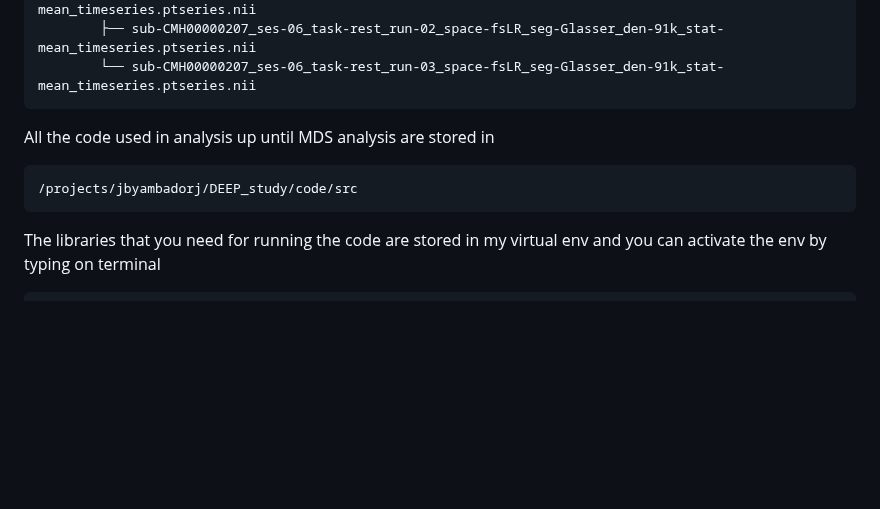
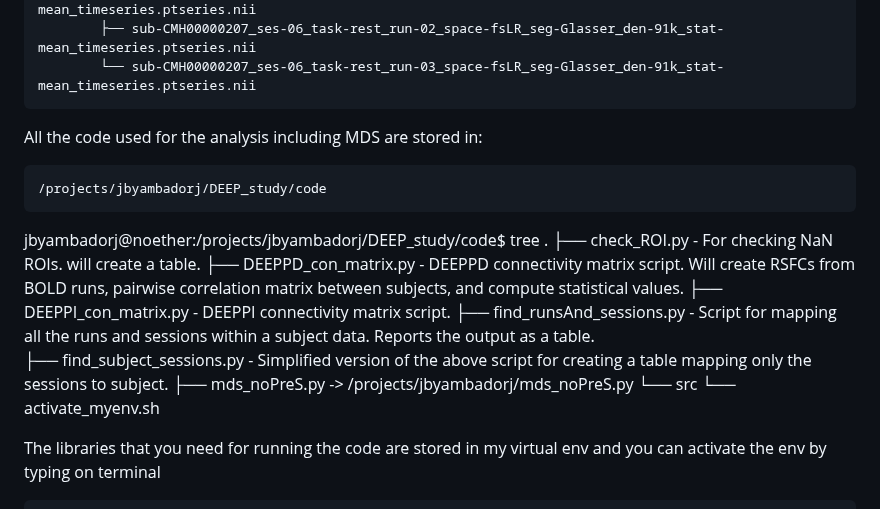
Before and after one commit to Agedis/DEEPP, a Markdown page: README.md, the part around the change. Rendered like a GitHub page; blank space fills up the shorter version.

````diff
--- a/README.md
+++ b/README.md
@@ -121,13 +121,24 @@ jbyambadorj@noether:/projects/jbyambadorj/DEEP_study/data/processed/inputs/DEEPP
 ```
 
 
+All the code used for the analysis including MDS are stored in:
+```
+/projects/jbyambadorj/DEEP_study/code
+```
 
 
+jbyambadorj@noether:/projects/jbyambadorj/DEEP_study/code$ tree
+.
+├── check_ROI.py  - For checking NaN ROIs. will create a table.
+├── DEEPPD_con_matrix.py - DEEPPD connectivity matrix script. Will create RSFCs from BOLD runs, pairwise correlation matrix between subjects, and compute statistical values.
+├── DEEPPI_con_matrix.py - DEEPPI connectivity matrix script.
+├── find_runsAnd_sessions.py - Script for mapping all the runs and sessions within a subject data. Reports the output as a table.
+├── find_subject_sessions.py - Simplified version of the above script for creating a table mapping only the sessions to subject.
+├── mds_noPreS.py -> /projects/jbyambadorj/mds_noPreS.py
+└── src
+    └── activate_myenv.sh
 
-All the code used in analysis up until MDS analysis are stored in
-```
-/projects/jbyambadorj/DEEP_study/code/src
-```
+
 The libraries that you need for running the code are stored in my virtual env and you can activate the env by typing on terminal
 ```
 source /projects/jbyambadorj/DEEP_study/code/src/activate_myenv.sh
````
